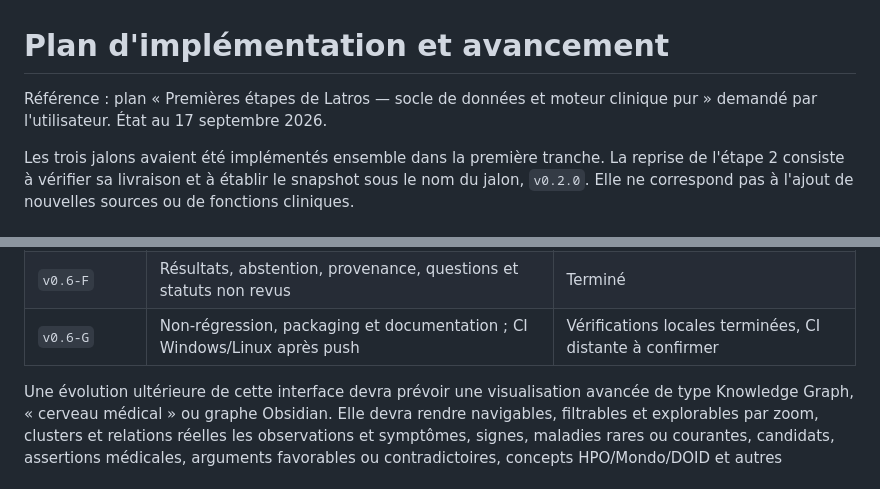
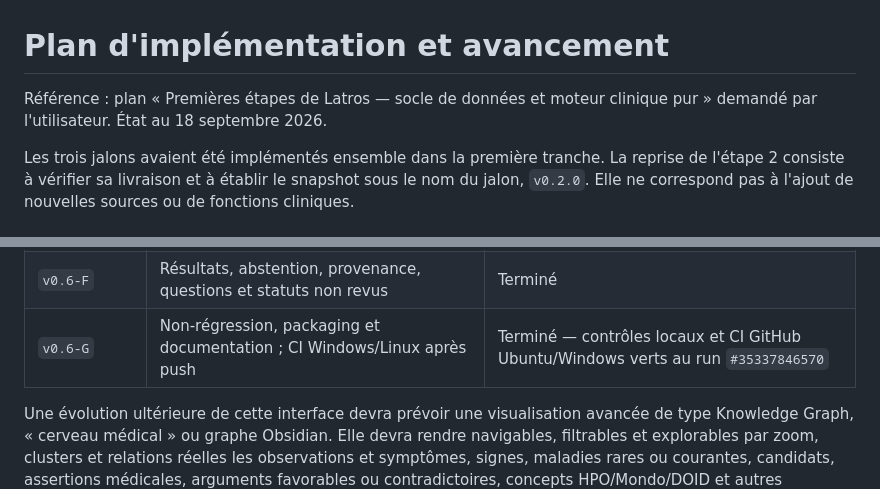
Before and after one commit to GaetanAff/Latros, a Markdown page: docs/plan.md, 2 parts joined by grey strips. GitHub-like rendering.

```diff
--- a/docs/plan.md
+++ b/docs/plan.md
@@ -1,6 +1,6 @@
 # Plan d'implémentation et avancement
 
-Référence : plan « Premières étapes de Latros — socle de données et moteur clinique pur » demandé par l'utilisateur. État au 17 septembre 2026.
+Référence : plan « Premières étapes de Latros — socle de données et moteur clinique pur » demandé par l'utilisateur. État au 18 septembre 2026.
 
 Les trois jalons avaient été implémentés ensemble dans la première tranche. La reprise de l'étape 2 consiste à vérifier sa livraison et à établir le snapshot sous le nom du jalon, `v0.2.0`. Elle ne correspond pas à l'ajout de nouvelles sources ou de fonctions cliniques.
 
@@ -151,7 +151,7 @@ Git et ne promet ni chiffrement, ni comptes, ni stockage de dossiers médicaux r
 | `v0.6-D` | Serveur loopback et transport interne sécurisé | Terminé |
 | `v0.6-E` | Éditeur simple `ClinicalCaseV2` et cinq états d'évaluation | Terminé |
 | `v0.6-F` | Résultats, abstention, provenance, questions et statuts non revus | Terminé |
-| `v0.6-G` | Non-régression, packaging et documentation ; CI Windows/Linux après push | Vérifications locales terminées, CI distante à confirmer |
+| `v0.6-G` | Non-régression, packaging et documentation ; CI Windows/Linux après push | Terminé — contrôles locaux et CI GitHub Ubuntu/Windows verts au run `#35337846570` |
 
 Une évolution ultérieure de cette interface devra prévoir une visualisation avancée de type
 Knowledge Graph, « cerveau médical » ou graphe Obsidian. Elle devra rendre navigables, filtrables et
```
Also changed, not shown: history.md (+2 -0 lines).
